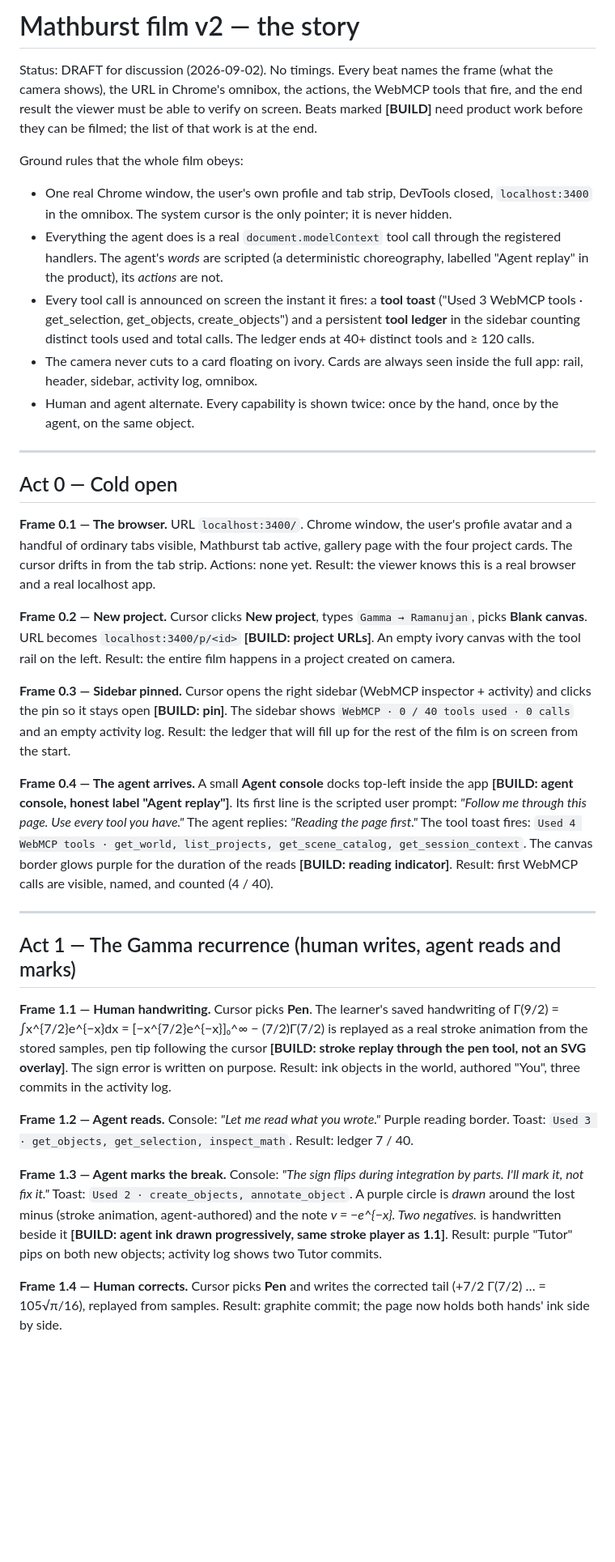
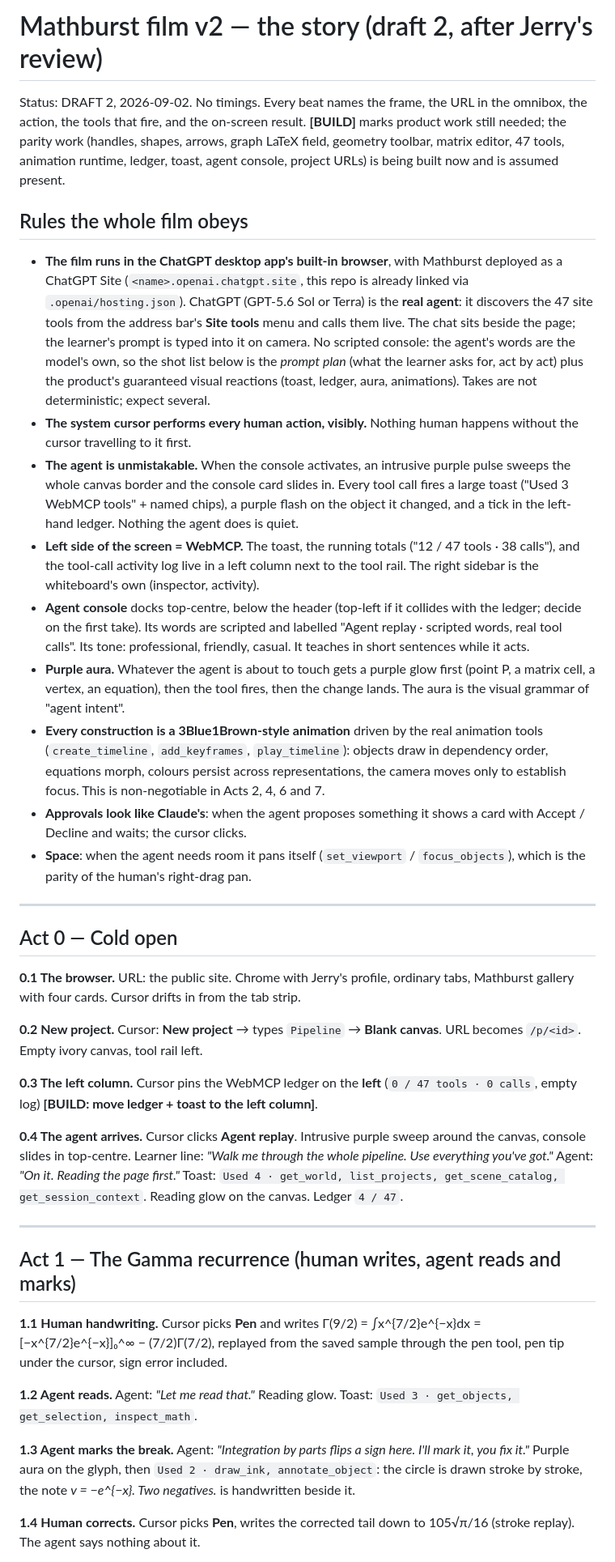
Before and after one commit to fireheartjerry/mathos-webmcp, a Markdown page: docs/video/FILM_V2_STORY.md, the part around one of its changes. Shown at 81% size. Rendered like a GitHub page; blank space fills up the shorter version.

Commit message:
docs: film v2 story draft 2 — ChatGPT Sites surface, prompt plan
Co-Authored-By: Claude Fable 5.1 <noreply@anthropic.com>

```diff
--- a/docs/video/FILM_V2_STORY.md
+++ b/docs/video/FILM_V2_STORY.md
@@ -1,45 +1,40 @@
-# Mathburst film v2 — the story
+# Mathburst film v2 — the story (draft 2, after Jerry's review)
 
-Status: DRAFT for discussion (2026-09-02). No timings. Every beat names the frame (what the camera shows), the URL in Chrome's omnibox, the actions, the WebMCP tools that fire, and the end result the viewer must be able to verify on screen. Beats marked **[BUILD]** need product work before they can be filmed; the list of that work is at the end.
+Status: DRAFT 2, 2026-09-02. No timings. Every beat names the frame, the URL in the omnibox, the action, the tools that fire, and the on-screen result. **[BUILD]** marks product work still needed; the parity work (handles, shapes, arrows, graph LaTeX field, geometry toolbar, matrix editor, 47 tools, animation runtime, ledger, toast, agent console, project URLs) is being built now and is assumed present.
 
-Ground rules that the whole film obeys:
+## Rules the whole film obeys
 
-- One real Chrome window, the user's own profile and tab strip, DevTools closed, `localhost:3400` in the omnibox. The system cursor is the only pointer; it is never hidden.
-- Everything the agent does is a real `document.modelContext` tool call through the registered handlers. The agent's *words* are scripted (a deterministic choreography, labelled "Agent replay" in the product), its *actions* are not.
-- Every tool call is announced on screen the instant it fires: a **tool toast** ("Used 3 WebMCP tools · get_selection, get_objects, create_objects") and a persistent **tool ledger** in the sidebar counting distinct tools used and total calls. The ledger ends at 40+ distinct tools and ≥ 120 calls.
-- The camera never cuts to a card floating on ivory. Cards are always seen inside the full app: rail, header, sidebar, activity log, omnibox.
-- Human and agent alternate. Every capability is shown twice: once by the hand, once by the agent, on the same object.
+- **The film runs in the ChatGPT desktop app's built-in browser**, with Mathburst deployed as a ChatGPT Site (`<name>.openai.chatgpt.site`, this repo is already linked via `.openai/hosting.json`). ChatGPT (GPT-5.6 Sol or Terra) is the **real agent**: it discovers the 47 site tools from the address bar's **Site tools** menu and calls them live. The chat sits beside the page; the learner's prompt is typed into it on camera. No scripted console: the agent's words are the model's own, so the shot list below is the *prompt plan* (what the learner asks for, act by act) plus the product's guaranteed visual reactions (toast, ledger, aura, animations). Takes are not deterministic; expect several.
+- **The system cursor performs every human action, visibly.** Nothing human happens without the cursor travelling to it first.
+- **The agent is unmistakable.** When the console activates, an intrusive purple pulse sweeps the whole canvas border and the console card slides in. Every tool call fires a large toast ("Used 3 WebMCP tools" + named chips), a purple flash on the object it changed, and a tick in the left-hand ledger. Nothing the agent does is quiet.
+- **Left side of the screen = WebMCP.** The toast, the running totals ("12 / 47 tools · 38 calls"), and the tool-call activity log live in a left column next to the tool rail. The right sidebar is the whiteboard's own (inspector, activity).
+- **Agent console** docks top-centre, below the header (top-left if it collides with the ledger; decide on the first take). Its words are scripted and labelled "Agent replay · scripted words, real tool calls". Its tone: professional, friendly, casual. It teaches in short sentences while it acts.
+- **Purple aura.** Whatever the agent is about to touch gets a purple glow first (point P, a matrix cell, a vertex, an equation), then the tool fires, then the change lands. The aura is the visual grammar of "agent intent".
+- **Every construction is a 3Blue1Brown-style animation** driven by the real animation tools (`create_timeline`, `add_keyframes`, `play_timeline`): objects draw in dependency order, equations morph, colours persist across representations, the camera moves only to establish focus. This is non-negotiable in Acts 2, 4, 6 and 7.
+- **Approvals look like Claude's**: when the agent proposes something it shows a card with Accept / Decline and waits; the cursor clicks.
+- **Space**: when the agent needs room it pans itself (`set_viewport` / `focus_objects`), which is the parity of the human's right-drag pan.
 
 ---
 
 ## Act 0 — Cold open
 
-**Frame 0.1 — The browser.** URL `localhost:3400/`. Chrome window, the user's profile avatar and a handful of ordinary tabs visible, Mathburst tab active, gallery page with the four project cards. The cursor drifts in from the tab strip.
-Actions: none yet.
-Result: the viewer knows this is a real browser and a real localhost app.
+**0.1 The browser.** URL: the public site. Chrome with Jerry's profile, ordinary tabs, Mathburst gallery with four cards. Cursor drifts in from the tab strip.
 
-**Frame 0.2 — New project.** Cursor clicks **New project**, types `Gamma → Ramanujan`, picks **Blank canvas**. URL becomes `localhost:3400/p/<id>` **[BUILD: project URLs]**. An empty ivory canvas with the tool rail on the left.
-Result: the entire film happens in a project created on camera.
+**0.2 New project.** Cursor: **New project** → types `Pipeline` → **Blank canvas**. URL becomes `/p/<id>`. Empty ivory canvas, tool rail left.
 
-**Frame 0.3 — Sidebar pinned.** Cursor opens the right sidebar (WebMCP inspector + activity) and clicks the pin so it stays open **[BUILD: pin]**. The sidebar shows `WebMCP · 0 / 40 tools used · 0 calls` and an empty activity log.
-Result: the ledger that will fill up for the rest of the film is on screen from the start.
+**0.3 The left column.** Cursor pins the WebMCP ledger on the **left** (`0 / 47 tools · 0 calls`, empty log) **[BUILD: move ledger + toast to the left column]**.
 
-**Frame 0.4 — The agent arrives.** A small **Agent console** docks top-left inside the app **[BUILD: agent console, honest label "Agent replay"]**. Its first line is the scripted user prompt: *"Follow me through this page. Use every tool you have."* The agent replies: *"Reading the page first."* The tool toast fires: `Used 4 WebMCP tools · get_world, list_projects, get_scene_catalog, get_session_context`. The canvas border glows purple for the duration of the reads **[BUILD: reading indicator]**.
-Result: first WebMCP calls are visible, named, and counted (4 / 40).
+**0.4 The agent arrives.** Cursor clicks **Agent replay**. Intrusive purple sweep around the canvas, console slides in top-centre. Learner line: *"Walk me through the whole pipeline. Use everything you've got."* Agent: *"On it. Reading the page first."* Toast: `Used 4 · get_world, list_projects, get_scene_catalog, get_session_context`. Reading glow on the canvas. Ledger `4 / 47`.
 
 ---
 
 ## Act 1 — The Gamma recurrence (human writes, agent reads and marks)
 
-**Frame 1.1 — Human handwriting.** Cursor picks **Pen**. The learner's saved handwriting of Γ(9/2) = ∫x^{7/2}e^{−x}dx = [−x^{7/2}e^{−x}]₀^∞ − (7/2)Γ(7/2) is replayed as a real stroke animation from the stored samples, pen tip following the cursor **[BUILD: stroke replay through the pen tool, not an SVG overlay]**. The sign error is written on purpose.
-Result: ink objects in the world, authored "You", three commits in the activity log.
+**1.1 Human handwriting.** Cursor picks **Pen** and writes Γ(9/2) = ∫x^{7/2}e^{−x}dx = [−x^{7/2}e^{−x}]₀^∞ − (7/2)Γ(7/2), replayed from the saved sample through the pen tool, pen tip under the cursor, sign error included.
 
-**Frame 1.2 — Agent reads.** Console: *"Let me read what you wrote."* Purple reading border. Toast: `Used 3 · get_objects, get_selection, inspect_math`.
-Result: ledger 7 / 40.
+**1.2 Agent reads.** Agent: *"Let me read that."* Reading glow. Toast: `Used 3 · get_objects, get_selection, inspect_math`.
 
-**Frame 1.3 — Agent marks the break.** Console: *"The sign flips during integration by parts. I'll mark it, not fix it."* Toast: `Used 2 · create_objects, annotate_object`. A purple circle is *drawn* around the lost minus (stroke animation, agent-authored) and the note *v = −e^{−x}. Two negatives.* is handwritten beside it **[BUILD: agent ink drawn progressively, same stroke player as 1.1]**.
-Result: purple "Tutor" pips on both new objects; activity log shows two Tutor commits.
+**1.3 Agent marks the break.** Agent: *"Integration by parts flips a sign here. I'll mark it, you fix it."* Purple aura on the glyph, then `Used 2 · draw_ink, annotate_object`: the circle is drawn stroke by stroke, the note *v = −e^{−x}. Two negatives.* is handwritten beside it.
 
-**Frame 1.4 — Human corrects.** Cursor picks **Pen** and writes the corrected tail (+7/2 Γ(7/2) … = 105√π/16), replayed from samples.
-Result: graphite commit; the page now holds both hands' ink side by side.
+**1.4 Human corrects.** Cursor picks **Pen**, writes the corrected tail down to 105√π/16 (stroke replay). The agent says nothing about it.
 
```
Also changed, not shown: other parts of docs/video/FILM_V2_STORY.md (+61 -68 lines).
